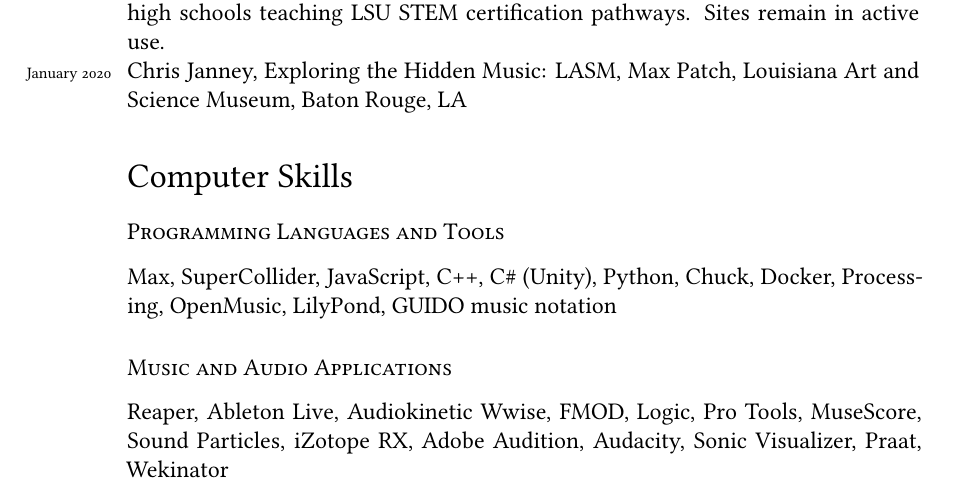
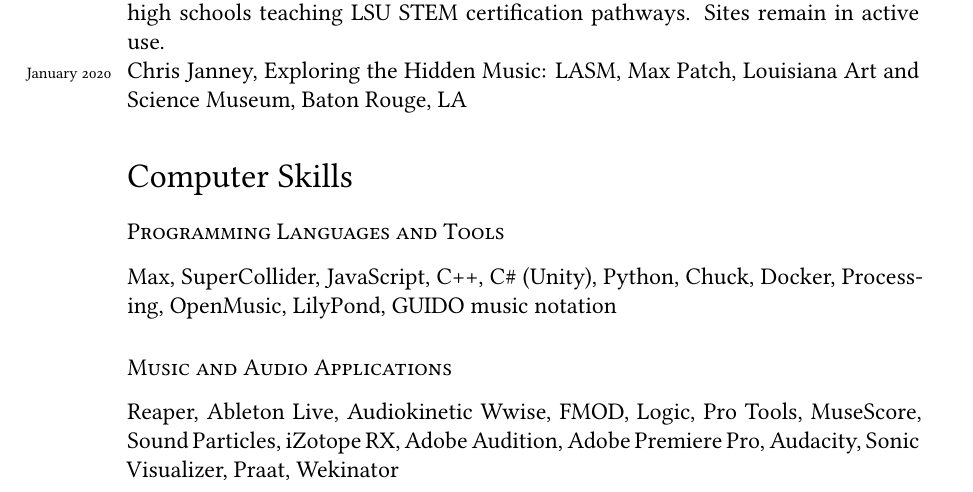
Before and after one commit to tatecarson/CV, a LaTeX CV (Carson.CV.tex): part of page 9 of 11, cut so that both start at the same text. Compiled offline with XeLaTeX; a missing font is replaced by an installed copy or a similar font.

Commit message:
Update CV to include Adobe Premiere Pro in music and audio applications
Co-authored-by: Copilot <copilot@github.com>

```diff
--- a/Carson.CV.tex
+++ b/Carson.CV.tex
@@ -374,7 +374,7 @@
 Max, SuperCollider, JavaScript, C++, C\# (Unity), Python, Chuck, Docker, Processing, OpenMusic, LilyPond, GUIDO music notation
 
 \subsection*{Music and Audio Applications}
-Reaper, Ableton Live, Audiokinetic Wwise, FMOD, Logic, Pro Tools, MuseScore, Sound Particles, iZotope RX, Adobe Audition, Audacity, Sonic Visualizer, Praat, Wekinator \\
+Reaper, Ableton Live, Audiokinetic Wwise, FMOD, Logic, Pro Tools, MuseScore, Sound Particles, iZotope RX, Adobe Audition, Adobe Premiere Pro, Audacity, Sonic Visualizer, Praat, Wekinator \\
 
 
 \section*{Additional Performances}
```
Also changed, not shown: Carson.CV.pdf.
